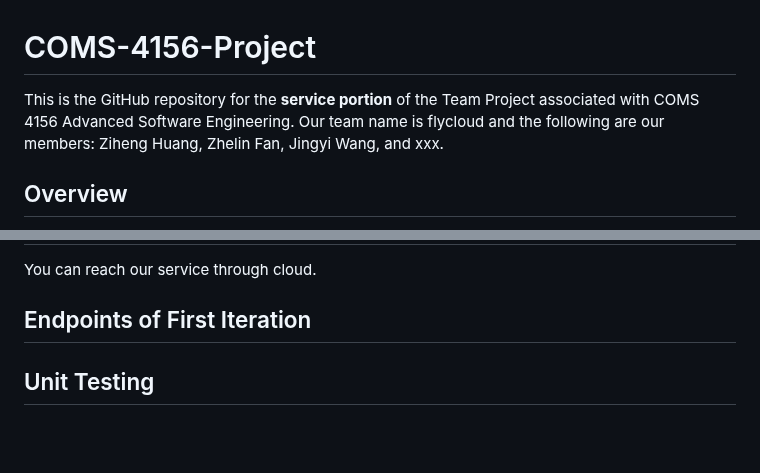
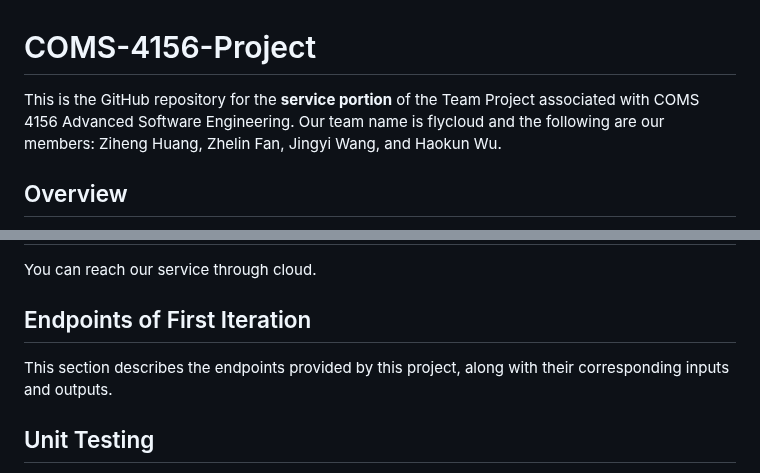
Before and after one commit to flyingcloud4156/flyingcloud-4156-project, a Markdown page: README.md, 2 parts joined by grey strips. Drawn GitHub-style; blank space fills up the shorter version.

```diff
--- a/README.md
+++ b/README.md
@@ -1,5 +1,5 @@
 # COMS-4156-Project
-This is the GitHub repository for the **service portion** of the Team Project associated with COMS 4156 Advanced Software Engineering. Our team name is flycloud and the following are our members: Ziheng Huang, Zhelin Fan, Jingyi Wang, and xxx.
+This is the GitHub repository for the **service portion** of the Team Project associated with COMS 4156 Advanced Software Engineering. Our team name is flycloud and the following are our members: Ziheng Huang, Zhelin Fan, Jingyi Wang, and Haokun Wu.
 
 ## Overview
 It is a financial management and settlement service that streamlines expense tracking, budgeting, and multi-party debt settlement. It allows users to record, categorize, and analyze transactions through a unified API that supports different clients—from personal trip-splitting and dorm bill apps to workplace reimbursement systems. Built with Java 17 and Spring Boot, it integrates PostgreSQL/MySQL databases, offers documented RESTful APIs via Swagger UI, and supports automated testing and deployment through Docker and Google Cloud.
@@ -26,6 +26,7 @@ After you download on your local machine, you can open IntelliJ IDEA to clone th
 You can reach our service through cloud.
 
 ## Endpoints of First Iteration
+This section describes the endpoints provided by this project, along with their corresponding inputs and outputs.
 
 
 ## Unit Testing
```
